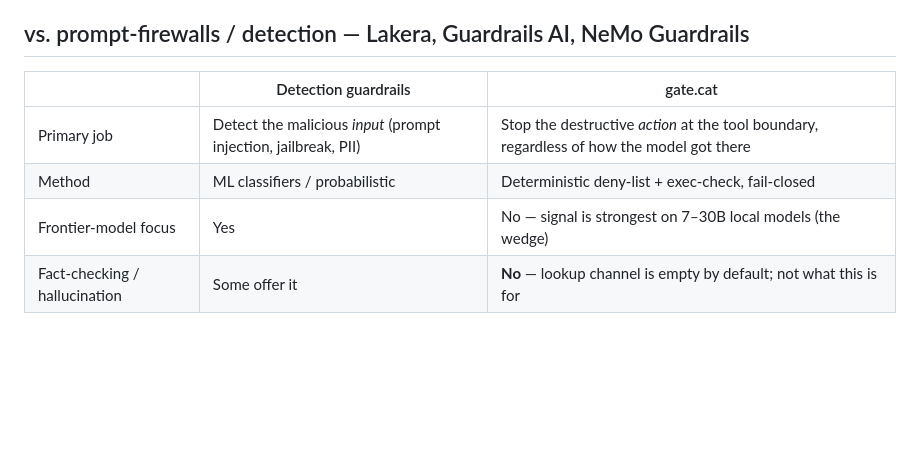
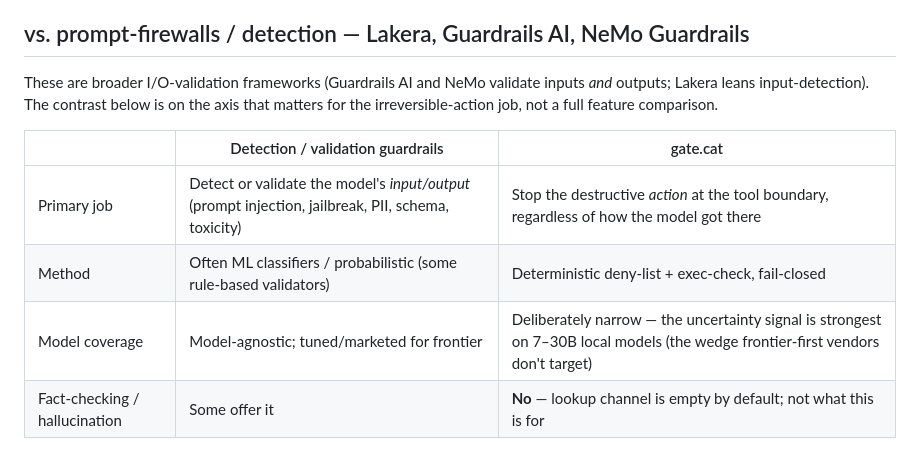
Before and after one commit to BGMLAI/gate.cat, a Markdown page: COMPARISON.md, the part around the change. Drawn GitHub-style; blank space fills up the shorter version.

Commit message:
docs(comparison): fix 'frontier-focus: Yes' — competitors are model-agnostic
A skeptic who knows Guardrails AI / NeMo would catch two imprecisions: (1) they
are broader I/O-validation frameworks, not pure input-detectors, and (2) they
are model-agnostic, not 'frontier-focused' — so claiming 'Frontier-model focus:
Yes' for them was wrong. Reframed to 'Model coverage: model-agnostic; tuned/
marketed for frontier' vs gate.cat's deliberate small/local wedge, added a
preamble that these are broader frameworks and the table is on the relevant
axis only, and acknowledged Guardrails' rule-based validators. Keeps the honest
positioning while removing the nitpick that invites a 'you got us wrong' reply.

Co-Authored-By: Claude Fable 5 <noreply@anthropic.com>

```diff
--- a/COMPARISON.md
+++ b/COMPARISON.md
@@ -25,11 +25,15 @@ for the floor. Not "instead of" — underneath.
 
 ## vs. prompt-firewalls / detection — Lakera, Guardrails AI, NeMo Guardrails
 
-| | Detection guardrails | gate.cat |
+These are broader I/O-validation frameworks (Guardrails AI and NeMo validate
+inputs *and* outputs; Lakera leans input-detection). The contrast below is on the
+axis that matters for the irreversible-action job, not a full feature comparison.
+
+| | Detection / validation guardrails | gate.cat |
 |---|---|---|
-| Primary job | Detect the malicious *input* (prompt injection, jailbreak, PII) | Stop the destructive *action* at the tool boundary, regardless of how the model got there |
-| Method | ML classifiers / probabilistic | Deterministic deny-list + exec-check, fail-closed |
-| Frontier-model focus | Yes | No — signal is strongest on 7–30B local models (the wedge) |
+| Primary job | Detect or validate the model's *input/output* (prompt injection, jailbreak, PII, schema, toxicity) | Stop the destructive *action* at the tool boundary, regardless of how the model got there |
+| Method | Often ML classifiers / probabilistic (some rule-based validators) | Deterministic deny-list + exec-check, fail-closed |
+| Model coverage | Model-agnostic; tuned/marketed for frontier | Deliberately narrow — the uncertainty signal is strongest on 7–30B local models (the wedge frontier-first vendors don't target) |
 | Fact-checking / hallucination | Some offer it | **No** — lookup channel is empty by default; not what this is for |
 
 **Honest limit:** gate.cat does **not** do prompt-injection detection as its pitch (it's an
```
